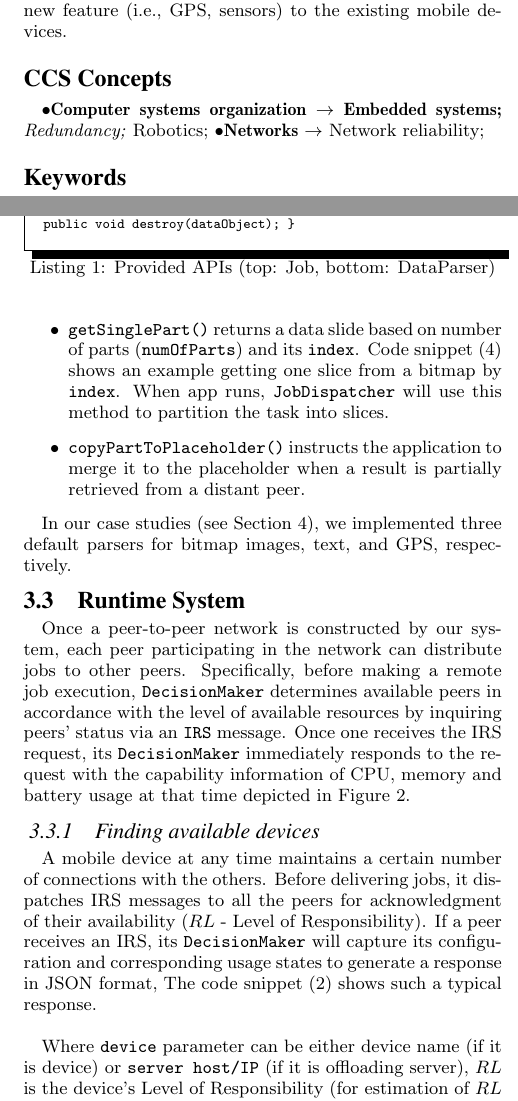
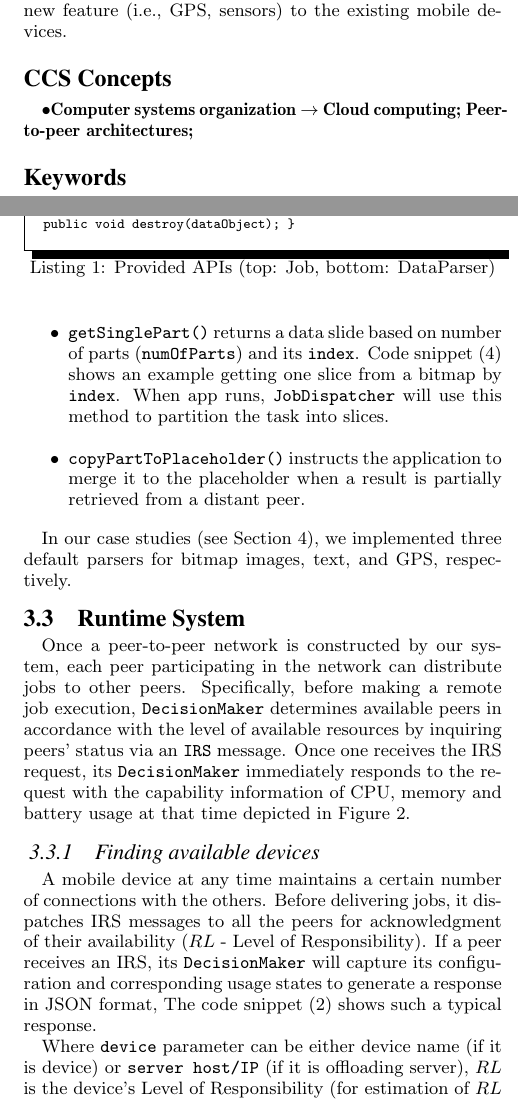
Before and after one commit to minhld/JobShare, a LaTeX paper (paper/job2p.tex): two parts of the columns of pages 1 and 4 of 11, joined at a grey line, cut so that both start at the same text. Compiled offline with pdfLaTeX.

Commit message:
update CCS concept

```diff
--- a/paper/job2p.tex
+++ b/paper/job2p.tex
@@ -106,33 +106,21 @@ For the last decade, mobile devices have been significantly developed with power
 
 \begin{CCSXML}
 <ccs2012>
- <concept>
-  <concept_id>10010520.10010553.10010562</concept_id>
-  <concept_desc>Computer systems organization~Embedded systems</concept_desc>
-  <concept_significance>500</concept_significance>
- </concept>
- <concept>
-  <concept_id>10010520.10010575.10010755</concept_id>
-  <concept_desc>Computer systems organization~Redundancy</concept_desc>
-  <concept_significance>300</concept_significance>
- </concept>
- <concept>
-  <concept_id>10010520.10010553.10010554</concept_id>
-  <concept_desc>Computer systems organization~Robotics</concept_desc>
-  <concept_significance>100</concept_significance>
- </concept>
- <concept>
-  <concept_id>10003033.10003083.10003095</concept_id>
-  <concept_desc>Networks~Network reliability</concept_desc>
-  <concept_significance>100</concept_significance>
- </concept>
+<concept>
+<concept_id>10010520.10010521.10010537.10003100</concept_id>
+<concept_desc>Computer systems organization~Cloud computing</concept_desc>
+<concept_significance>500</concept_significance>
+</concept>
+<concept>
+<concept_id>10010520.10010521.10010537.10010540</concept_id>
+<concept_desc>Computer systems organization~Peer-to-peer architectures</concept_desc>
+<concept_significance>500</concept_significance>
+</concept>
 </ccs2012>
 \end{CCSXML}
 
-\ccsdesc[500]{Computer systems organization~Embedded systems}
-\ccsdesc[300]{Computer systems organization~Redundancy}
-\ccsdesc{Computer systems organization~Robotics}
-\ccsdesc[100]{Networks~Network reliability}
+\ccsdesc[500]{Computer systems organization~Cloud computing}
+\ccsdesc[500]{Computer systems organization~Peer-to-peer architectures}
 
 \terms{Design}
 
@@ -275,7 +263,7 @@ Once a peer-to-peer network is constructed by our system, each peer participatin
 
 \subsubsection{Finding available devices}\label{ss_dfp}
 
-A mobile device at any time maintains a certain number of connections with the others. Before delivering jobs, it dispatches IRS messages to all the peers for acknowledgment of their availability ($RL$ - Level of Responsibility). If a peer receives an IRS, its \texttt{DecisionMaker} will capture its configuration and corresponding usage states to generate a response in JSON format, The code snippet (\ref{code:jsonResponse}) shows such a typical response.\\
+A mobile device at any time maintains a certain number of connections with the others. Before delivering jobs, it dispatches IRS messages to all the peers for acknowledgment of their availability ($RL$ - Level of Responsibility). If a peer receives an IRS, its \texttt{DecisionMaker} will capture its configuration and corresponding usage states to generate a response in JSON format, The code snippet (\ref{code:jsonResponse}) shows such a typical response.
 
 \begin{figure}
 \noindent \shadowbox{
```
Also changed, not shown: paper/job2p.tex (2 more changed lines).
